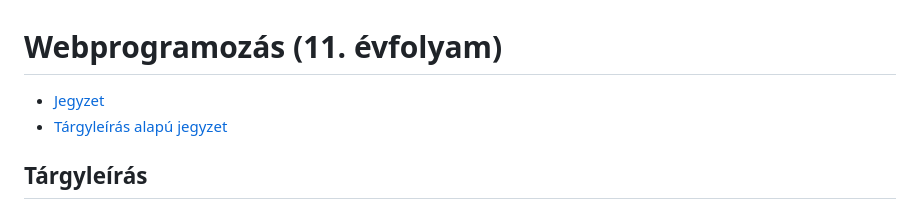
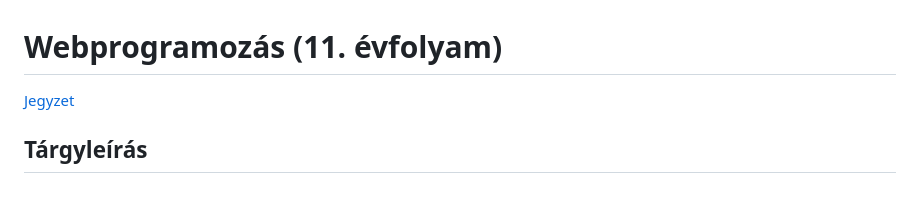
Before and after one commit to szeveba/BlathySample, a Markdown page: Documents/Webprogramozás/webprogramozás-tárgyleírás.md, the part around the change. GitHub-like rendering.

Commit message:
jegyzet hozzáadva

```diff
--- a/Documents/Webprogramozás/webprogramozás-tárgyleírás.md
+++ b/Documents/Webprogramozás/webprogramozás-tárgyleírás.md
@@ -1,7 +1,6 @@
 # Webprogramozás (11. évfolyam)
 
-- [Jegyzet](webprogramozás-jegyzet.md)
-- [Tárgyleírás alapú jegyzet](python-tárgyleírás-jegyzet.md)
+[Jegyzet](webprogramozás-jegyzet.md)
 
 ## Tárgyleírás
 
```
Also changed, not shown: Documents/Programozási alapok/programozasi-alapok-targyleiras.md (+2 -0 lines), Documents/Programozási alapok/python-tárgyleírás-jegyzet.md (renamed from Documents/Webprogramozás/python-tárgyleírás-jegyzet.md).
